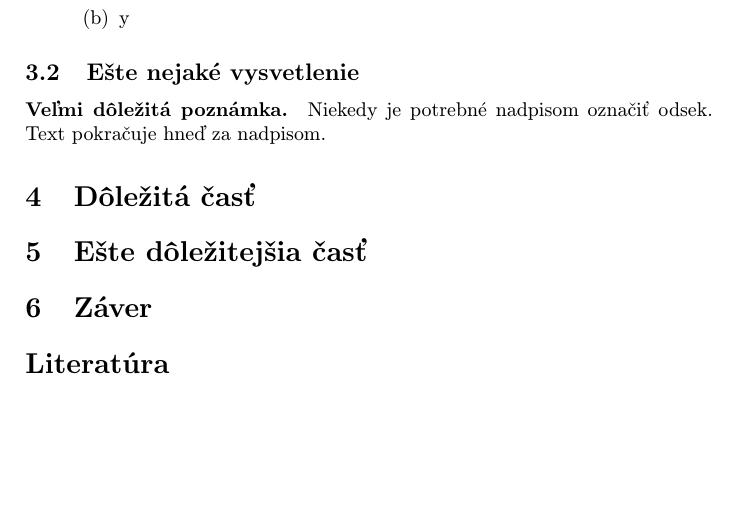
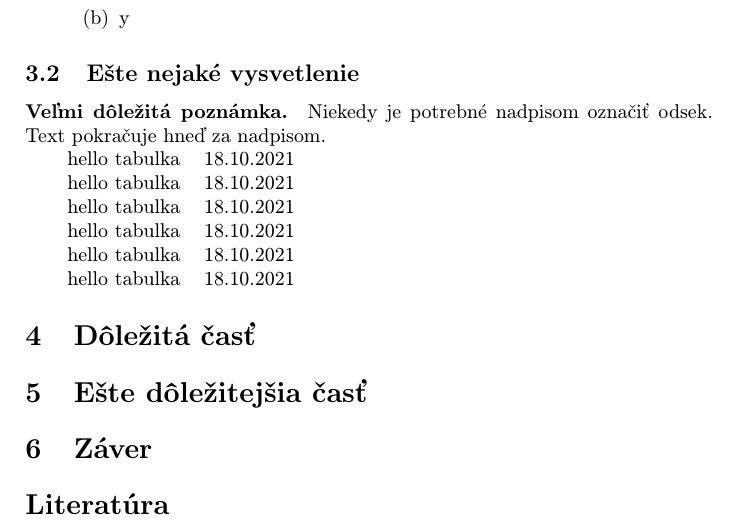
Before and after one commit to xleminhh/MIP-clanok, a LaTeX paper (priklad01.tex): part of page 2 of 3, cut so that both start at the same text, the shorter picture padded with empty space. Compiled offline with pdfLaTeX.

Commit message:
pridanie tabulky do priklad01.tex

```diff
--- a/priklad01.tex
+++ b/priklad01.tex
@@ -99,10 +99,16 @@ Ten istý zoznam, len číslovaný:
 \paragraph{Veľmi dôležitá poznámka.}
 Niekedy je potrebné nadpisom označiť odsek. Text pokračuje hneď za nadpisom.
 
-
+\begin {tabular}{lc}
+hello tabulka & 18.10.2021\\
+hello tabulka & 18.10.2021\\
+hello tabulka & 18.10.2021\\
+hello tabulka & 18.10.2021\\
+hello tabulka & 18.10.2021\\
+hello tabulka & 18.10.2021\\
+\end {tabular}
 
 \section{Dôležitá časť} \label{dolezita}
-
 
 
 
```
Also changed, not shown: priklad01.pdf, 1 other file.
